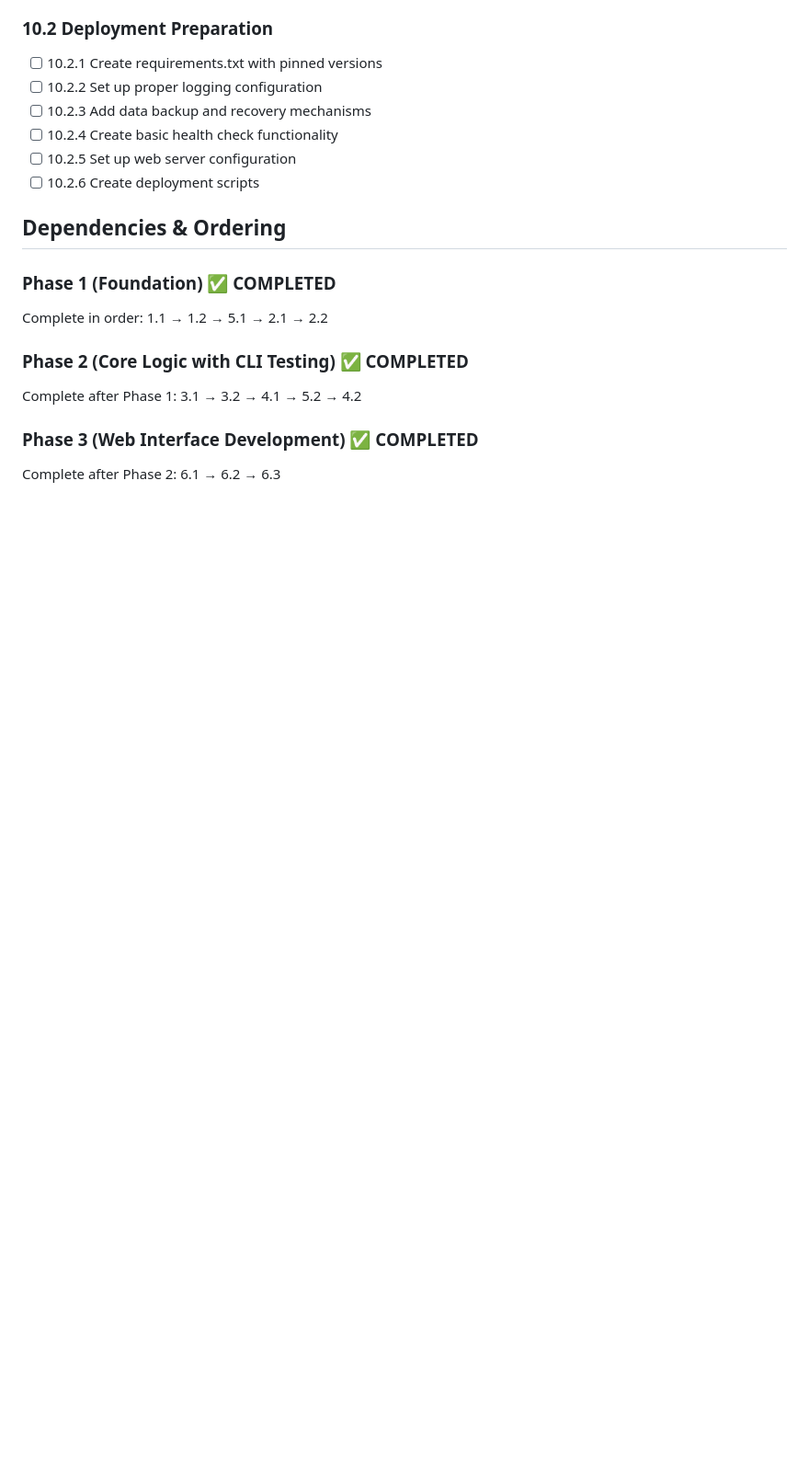
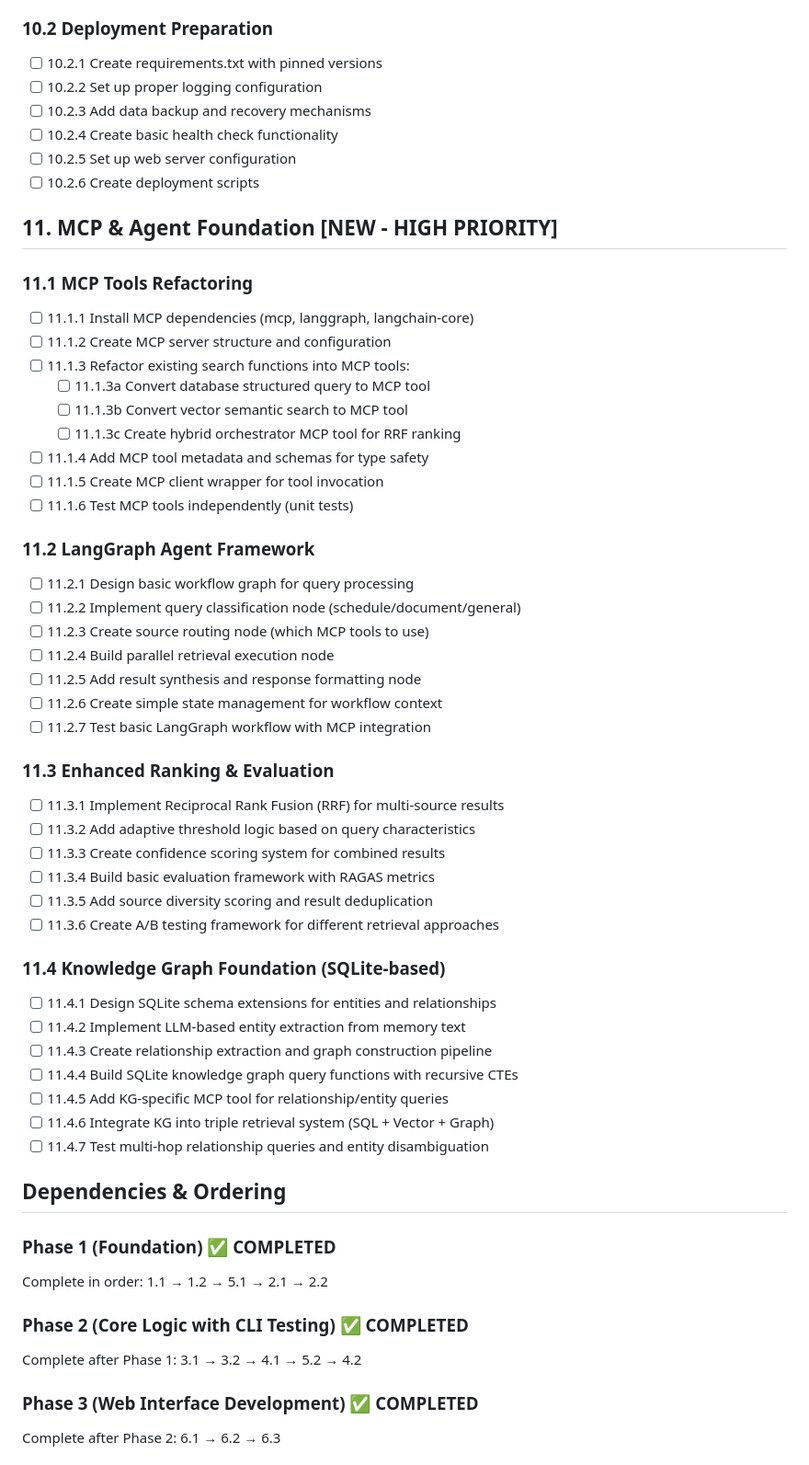
Before and after one commit to jxitc/info_agent, a Markdown page: tasks.md, the part around the change printed below. Shown: that part at 92% size. GitHub-like rendering; blank space fills up the shorter version.

Commit message:
update tasks.md for MCP and Agent

```diff
--- a/tasks.md
+++ b/tasks.md
@@ -187,6 +187,45 @@ This document breaks down the M0 prototype development into concrete, independen
 - [ ] 10.2.5 Set up web server configuration
 - [ ] 10.2.6 Create deployment scripts
 
+## 11. MCP & Agent Foundation **[NEW - HIGH PRIORITY]**
+
+### 11.1 MCP Tools Refactoring
+- [ ] 11.1.1 Install MCP dependencies (mcp, langgraph, langchain-core)
+- [ ] 11.1.2 Create MCP server structure and configuration
+- [ ] 11.1.3 Refactor existing search functions into MCP tools:
+  - [ ] 11.1.3a Convert database structured query to MCP tool
+  - [ ] 11.1.3b Convert vector semantic search to MCP tool
+  - [ ] 11.1.3c Create hybrid orchestrator MCP tool for RRF ranking
+- [ ] 11.1.4 Add MCP tool metadata and schemas for type safety
+- [ ] 11.1.5 Create MCP client wrapper for tool invocation
+- [ ] 11.1.6 Test MCP tools independently (unit tests)
+
+### 11.2 LangGraph Agent Framework
+- [ ] 11.2.1 Design basic workflow graph for query processing
+- [ ] 11.2.2 Implement query classification node (schedule/document/general)
+- [ ] 11.2.3 Create source routing node (which MCP tools to use)
+- [ ] 11.2.4 Build parallel retrieval execution node
+- [ ] 11.2.5 Add result synthesis and response formatting node
+- [ ] 11.2.6 Create simple state management for workflow context
+- [ ] 11.2.7 Test basic LangGraph workflow with MCP integration
+
+### 11.3 Enhanced Ranking & Evaluation
+- [ ] 11.3.1 Implement Reciprocal Rank Fusion (RRF) for multi-source results
+- [ ] 11.3.2 Add adaptive threshold logic based on query characteristics
+- [ ] 11.3.3 Create confidence scoring system for combined results
+- [ ] 11.3.4 Build basic evaluation framework with RAGAS metrics
+- [ ] 11.3.5 Add source diversity scoring and result deduplication
+- [ ] 11.3.6 Create A/B testing framework for different retrieval approaches
+
+### 11.4 Knowledge Graph Foundation (SQLite-based)
+- [ ] 11.4.1 Design SQLite schema extensions for entities and relationships
+- [ ] 11.4.2 Implement LLM-based entity extraction from memory text
+- [ ] 11.4.3 Create relationship extraction and graph construction pipeline
+- [ ] 11.4.4 Build SQLite knowledge graph query functions with recursive CTEs
+- [ ] 11.4.5 Add KG-specific MCP tool for relationship/entity queries
+- [ ] 11.4.6 Integrate KG into triple retrieval system (SQL + Vector + Graph)
+- [ ] 11.4.7 Test multi-hop relationship queries and entity disambiguation
+
 ## Dependencies & Ordering
 
 ### Phase 1 (Foundation) ✅ **COMPLETED**
```
Also changed, not shown: other parts of tasks.md (+10 -6 lines).
